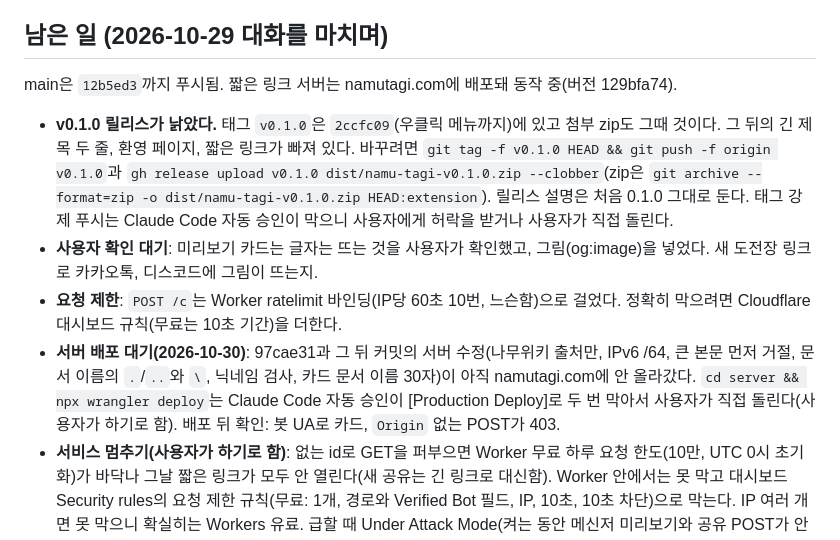
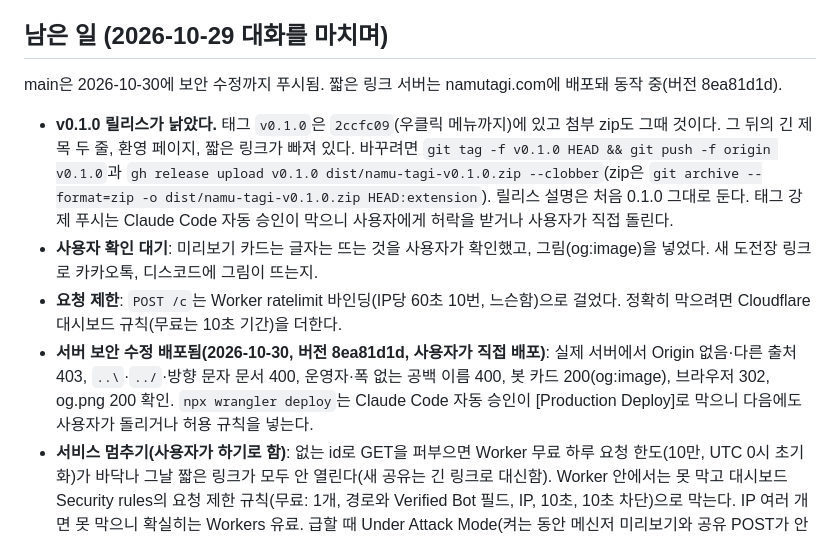
Before and after one commit to L4N14KE4/namu-tagi, a Markdown page: CLAUDE.md, the part around the change. Drawn GitHub-style.

Commit message:
CLAUDE.md: 서버 보안 수정 배포 확인
Co-Authored-By: Claude Opus 5.5 <noreply@anthropic.com>

```diff
--- a/CLAUDE.md
+++ b/CLAUDE.md
@@ -15,12 +15,12 @@ git 저장소: GitHub `L4N14KE4/namu-tagi`(비공개, 2026-10-29에 namu-game에
 
 ## 남은 일 (2026-10-29 대화를 마치며)
 
-main은 `12b5ed3`까지 푸시됨. 짧은 링크 서버는 namutagi.com에 배포돼 동작 중(버전 129bfa74).
+main은 2026-10-30에 보안 수정까지 푸시됨. 짧은 링크 서버는 namutagi.com에 배포돼 동작 중(버전 8ea81d1d).
 
 - **v0.1.0 릴리스가 낡았다.** 태그 `v0.1.0`은 `2ccfc09`(우클릭 메뉴까지)에 있고 첨부 zip도 그때 것이다. 그 뒤의 긴 제목 두 줄, 환영 페이지, 짧은 링크가 빠져 있다. 바꾸려면 `git tag -f v0.1.0 HEAD && git push -f origin v0.1.0`과 `gh release upload v0.1.0 dist/namu-tagi-v0.1.0.zip --clobber`(zip은 `git archive --format=zip -o dist/namu-tagi-v0.1.0.zip HEAD:extension`). 릴리스 설명은 처음 0.1.0 그대로 둔다. 태그 강제 푸시는 Claude Code 자동 승인이 막으니 사용자에게 허락을 받거나 사용자가 직접 돌린다.
 - **사용자 확인 대기**: 미리보기 카드는 글자는 뜨는 것을 사용자가 확인했고, 그림(og:image)을 넣었다. 새 도전장 링크로 카카오톡, 디스코드에 그림이 뜨는지.
 - **요청 제한**: `POST /c`는 Worker ratelimit 바인딩(IP당 60초 10번, 느슨함)으로 걸었다. 정확히 막으려면 Cloudflare 대시보드 규칙(무료는 10초 기간)을 더한다.
-- **서버 배포 대기(2026-10-30)**: 97cae31과 그 뒤 커밋의 서버 수정(나무위키 출처만, IPv6 /64, 큰 본문 먼저 거절, 문서 이름의 `.`/`..`와 `\`, 닉네임 검사, 카드 문서 이름 30자)이 아직 namutagi.com에 안 올라갔다. `cd server && npx wrangler deploy`는 Claude Code 자동 승인이 [Production Deploy]로 두 번 막아서 사용자가 직접 돌린다(사용자가 하기로 함). 배포 뒤 확인: 봇 UA로 카드, `Origin` 없는 POST가 403.
+- **서버 보안 수정 배포됨(2026-10-30, 버전 8ea81d1d, 사용자가 직접 배포)**: 실제 서버에서 Origin 없음·다른 출처 403, `..\`·`../`·방향 문자 문서 400, 운영자·폭 없는 공백 이름 400, 봇 카드 200(og:image), 브라우저 302, og.png 200 확인. `npx wrangler deploy`는 Claude Code 자동 승인이 [Production Deploy]로 막으니 다음에도 사용자가 돌리거나 허용 규칙을 넣는다.
 - **서비스 멈추기(사용자가 하기로 함)**: 없는 id로 GET을 퍼부으면 Worker 무료 하루 요청 한도(10만, UTC 0시 초기화)가 바닥나 그날 짧은 링크가 모두 안 열린다(새 공유는 긴 링크로 대신함). Worker 안에서는 못 막고 대시보드 Security rules의 요청 제한 규칙(무료: 1개, 경로와 Verified Bot 필드, IP, 10초, 10초 차단)으로 막는다. IP 여러 개면 못 막으니 확실히는 Workers 유료. 급할 때 Under Attack Mode(켜는 동안 메신저 미리보기와 공유 POST가 안 됨).
 - **닉네임 변형**: 금지 낱말 목록이라 "운영쟈" 같은 변형은 못 막는다. 문제 도전장은 D1에서 지운다.
 - **웹스토어 대시보드(사용자)**: `store/listing.md`대로 contextMenus 권한 이유, 데이터 사용(개인 식별 정보 체크로 바뀜), storage 설명을 옮긴다. 저장소가 비공개라 개인정보처리방침 공개 주소가 없다. `namutagi.com/privacy`로 PRIVACY.md를 보여 주는 길도 있다(아직 안 함, 제안만).
```
